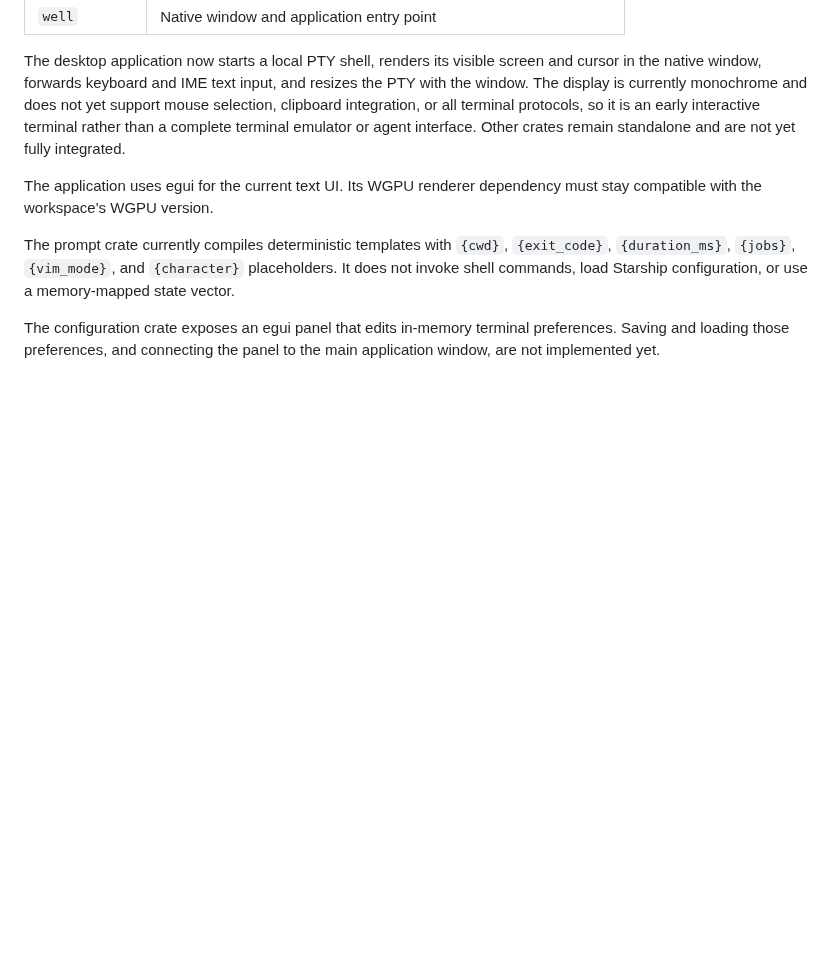
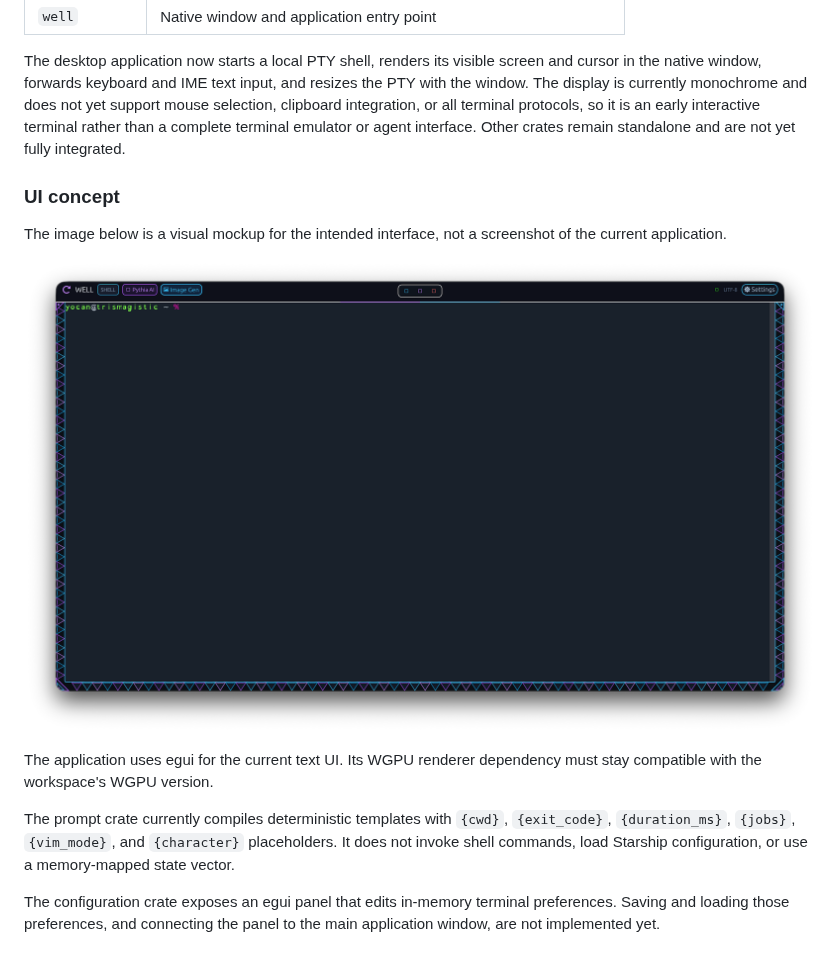
Before and after one commit to sethchyna-ux/well, a Markdown page: README.md, the part around the change. Drawn GitHub-style; pictures changed too: assets/well-ui-concept.png (added); blank space fills up the shorter version.

Commit message:
Document Well UI concept and improve macOS launch
Co-authored-by: Copilot <223556219+Copilot@users.noreply.github.com>

```diff
--- a/README.md
+++ b/README.md
@@ -20,6 +20,12 @@ The Cargo workspace is organized into focused crates:
 
 The desktop application now starts a local PTY shell, renders its visible screen and cursor in the native window, forwards keyboard and IME text input, and resizes the PTY with the window. The display is currently monochrome and does not yet support mouse selection, clipboard integration, or all terminal protocols, so it is an early interactive terminal rather than a complete terminal emulator or agent interface. Other crates remain standalone and are not yet fully integrated.
 
+### UI concept
+
+The image below is a visual mockup for the intended interface, not a screenshot of the current application.
+
+![Well terminal UI concept mockup](assets/well-ui-concept.png)
+
 The application uses egui for the current text UI. Its WGPU renderer dependency must stay compatible with the workspace's WGPU version.
 
 The prompt crate currently compiles deterministic templates with `{cwd}`, `{exit_code}`, `{duration_ms}`, `{jobs}`, `{vim_mode}`, and `{character}` placeholders. It does not invoke shell commands, load Starship configuration, or use a memory-mapped state vector.
```
Also changed, not shown: 3 other files.
